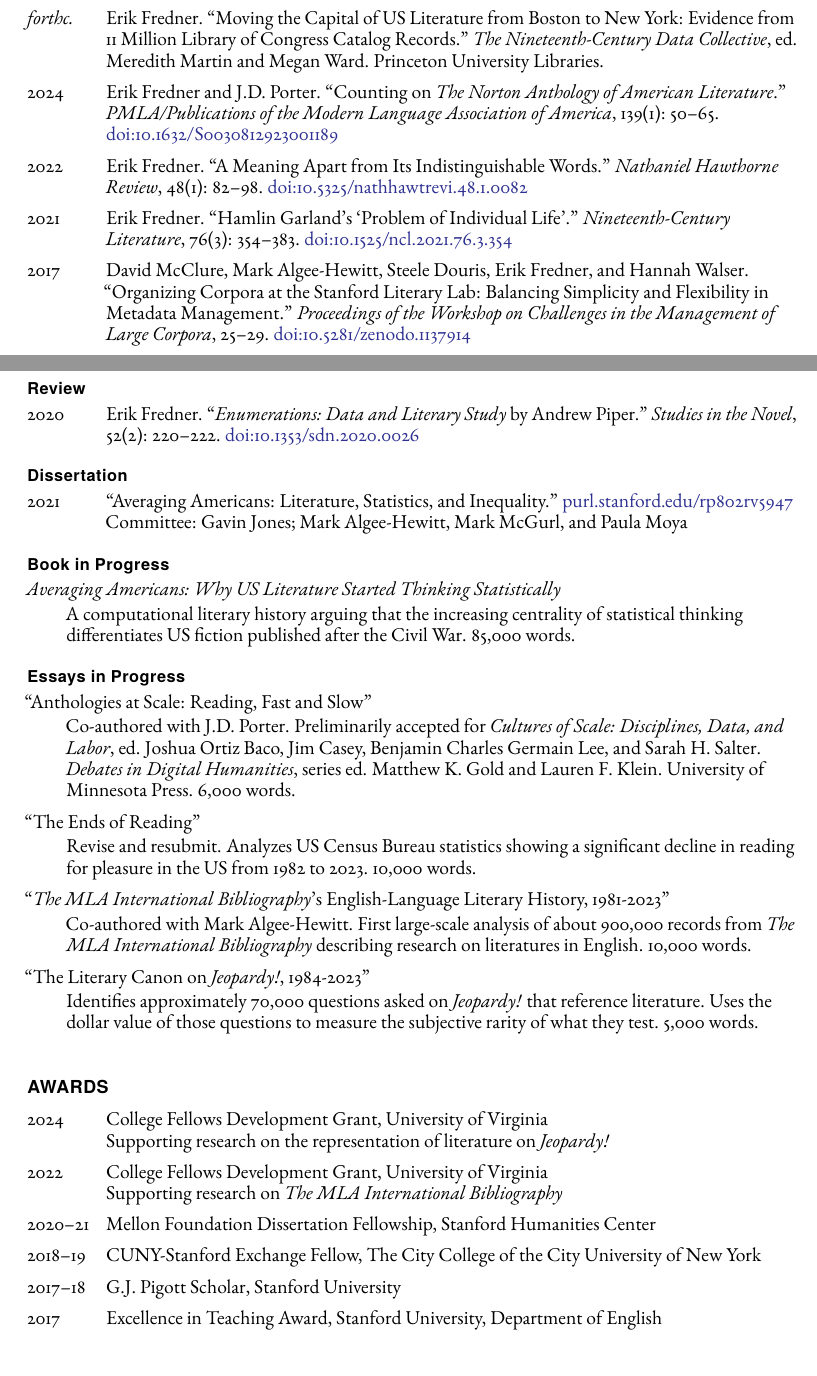
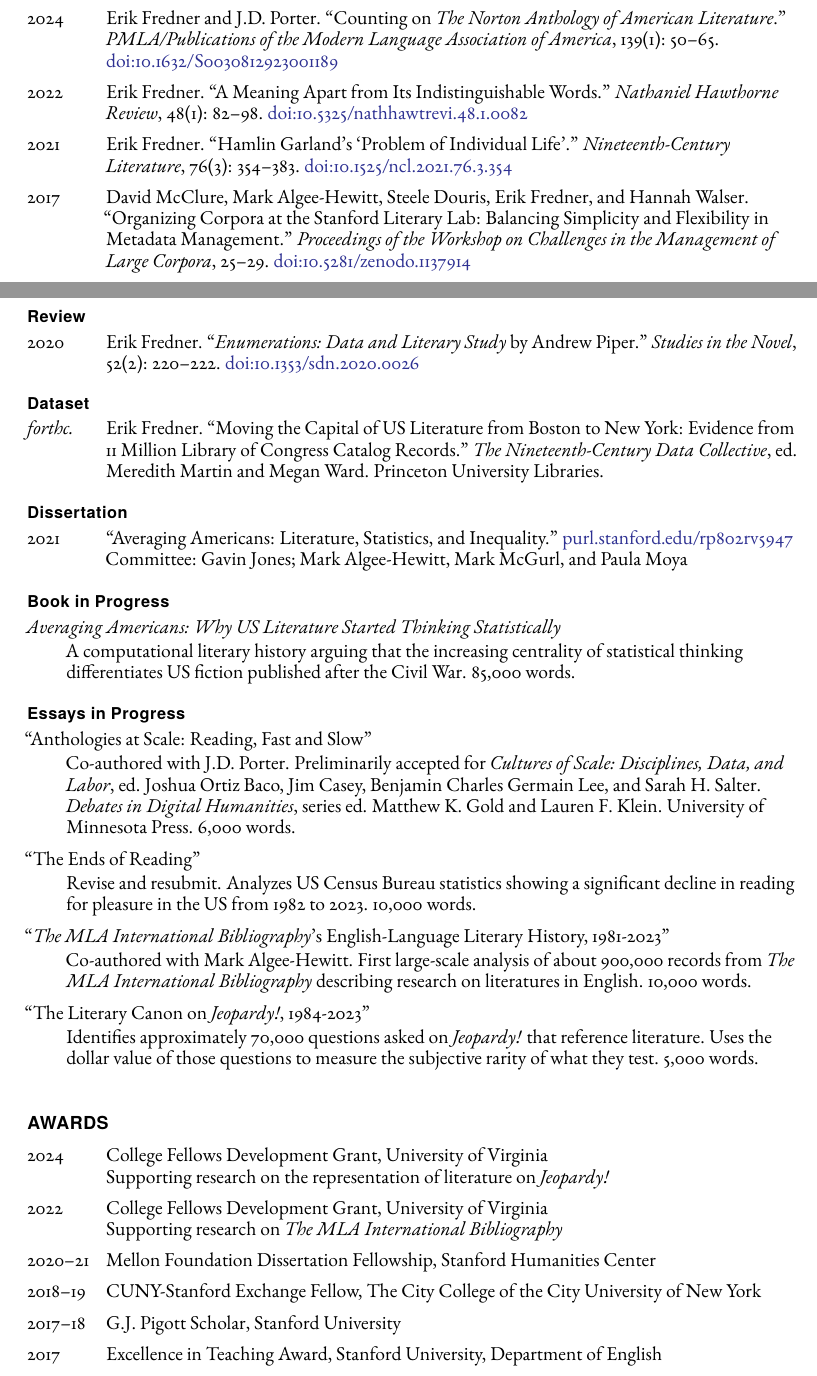
Before and after one commit to erikfredner/cv, a LaTeX CV (cv.tex): two parts of pages 1 and 2 of 8, joined at a grey line, cut so that both start at the same text. Compiled offline with pdfLaTeX.

Commit message:
add dataset publications subsection

```diff
--- a/cv.tex
+++ b/cv.tex
@@ -137,7 +137,6 @@
 \subsection*{Articles}
 
 \begin{tablist}
-	\item[\emph{forthc.}] \tab{}Erik Fredner. \enquote{Moving the Capital of US Literature from Boston to New York: Evidence from 11 Million Library of Congress Catalog Records.} \emph{The Nineteenth-Century Data Collective}, ed. Meredith Martin and Megan Ward. Princeton University Libraries.
 	\item[2024] \tab{}Erik Fredner and J.D. Porter. \enquote{Counting on \textit{The Norton Anthology of American Literature}.} \textit{PMLA/Publications of the Modern Language Association of America}, 139(1): 50--65. \href{https://doi.org/10.1632/S0030812923001189}{doi:10.1632/S0030812923001189}
 	\item[2022] \tab{}Erik Fredner. \enquote{A Meaning Apart from Its Indistinguishable Words.} \textit{Nathaniel Hawthorne Review}, 48(1): 82--98. \href{https://doi.org/10.5325/nathhawtrevi.48.1.0082}{doi:10.5325/nathhawtrevi.48.1.0082}
 	\item[2021] \tab{}Erik Fredner. \enquote{Hamlin Garland's ‘Problem of Individual Life’.} \textit{Nineteenth-Century Literature}, 76(3): 354--383. \href{https://doi.org/10.1525/ncl.2021.76.3.354}{doi:10.1525/ncl.2021.76.3.354}
@@ -154,6 +153,12 @@
 
 \begin{tablist}
 	\item[2020] \tab{}Erik Fredner. \enquote{\emph{Enumerations: Data and Literary Study} by Andrew Piper.} \textit{Studies in the Novel}, 52(2): 220--222. \href{https://doi.org/10.1353/sdn.2020.0026}{doi:10.1353/sdn.2020.0026}
+\end{tablist}
+
+\subsection*{Dataset}
+
+\begin{tablist}
+	\item[\emph{forthc.}] \tab{}Erik Fredner. \enquote{Moving the Capital of US Literature from Boston to New York: Evidence from 11 Million Library of Congress Catalog Records.} \emph{The Nineteenth-Century Data Collective}, ed. Meredith Martin and Megan Ward. Princeton University Libraries.
 \end{tablist}
 
 \subsection*{Dissertation}
```
